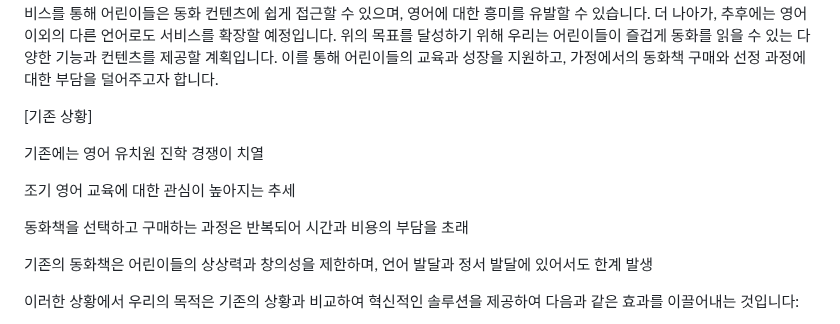
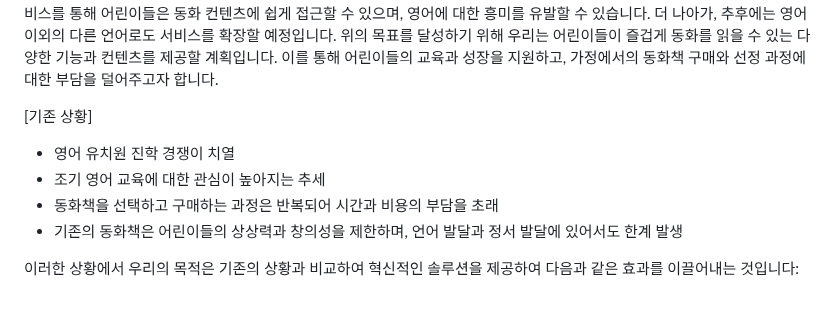
Before and after one commit to Own-Story-Team-12/ownstory, a Markdown page: README.md, the part around the change. Drawn GitHub-style.

```diff
--- a/README.md
+++ b/README.md
@@ -25,13 +25,10 @@
 
 [기존 상황]
 
-기존에는 영어 유치원 진학 경쟁이 치열
-
-조기 영어 교육에 대한 관심이 높아지는 추세
-
-동화책을 선택하고 구매하는 과정은 반복되어 시간과 비용의 부담을 초래
-
-기존의 동화책은 어린이들의 상상력과 창의성을 제한하며, 언어 발달과 정서 발달에 있어서도 한계 발생
+* 영어 유치원 진학 경쟁이 치열
+* 조기 영어 교육에 대한 관심이 높아지는 추세
+* 동화책을 선택하고 구매하는 과정은 반복되어 시간과 비용의 부담을 초래
+* 기존의 동화책은 어린이들의 상상력과 창의성을 제한하며, 언어 발달과 정서 발달에 있어서도 한계 발생
 
 
 이러한 상황에서 우리의 목적은 기존의 상황과 비교하여 혁신적인 솔루션을 제공하여 다음과 같은 효과를 이끌어내는 것입니다:
```
